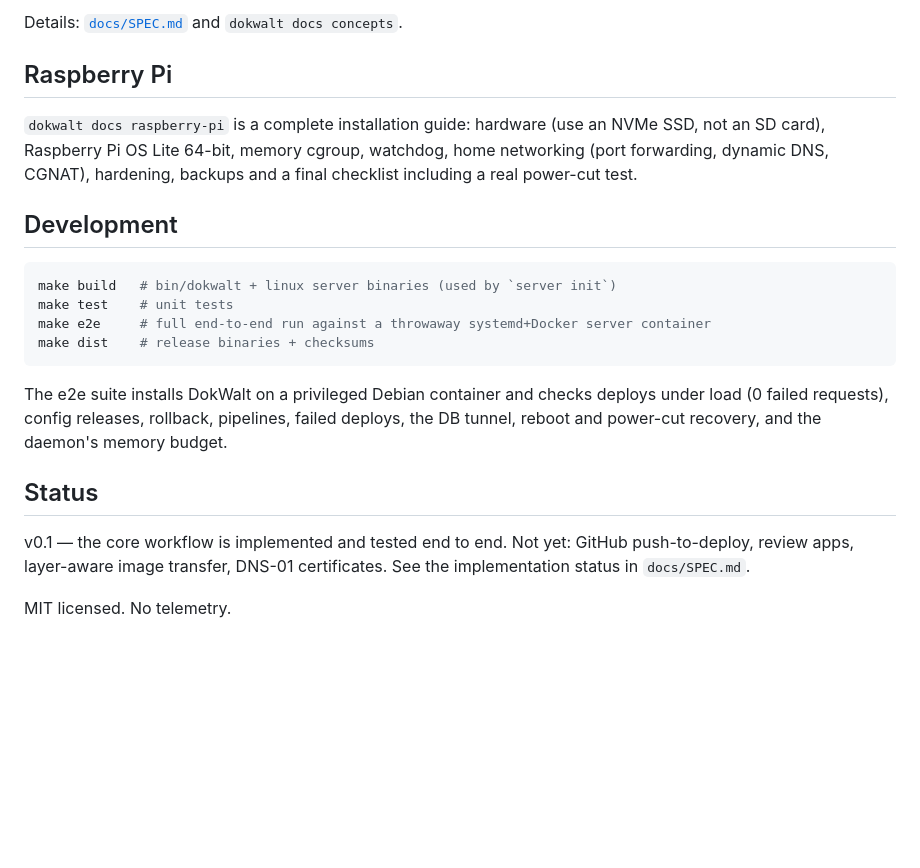
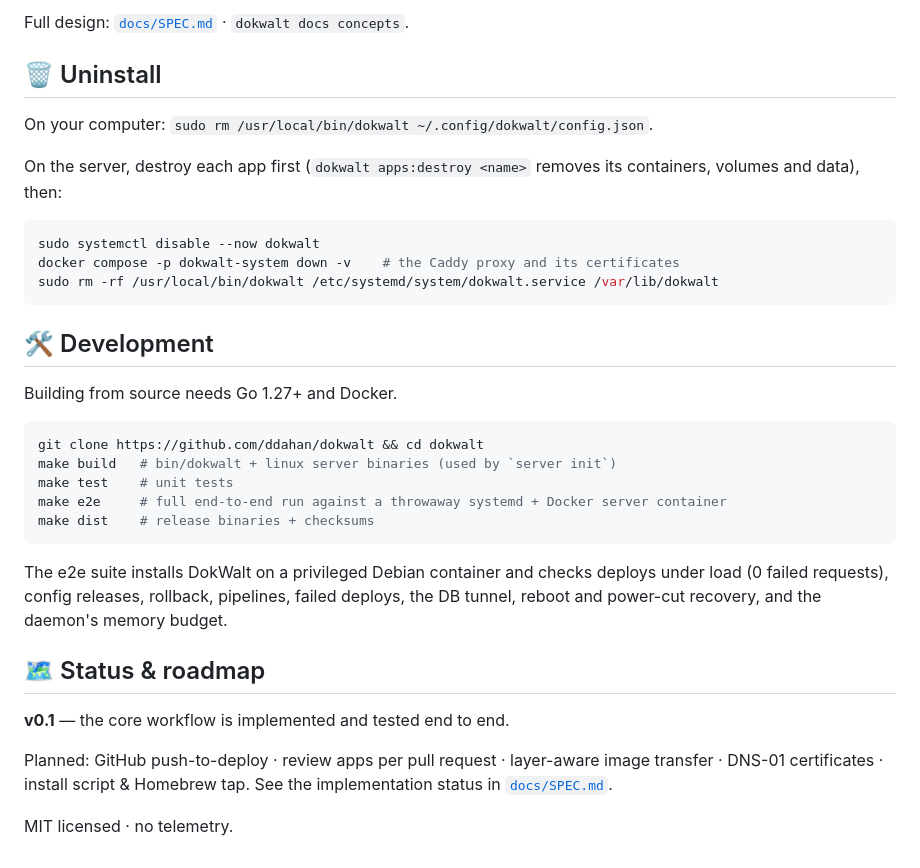
Before and after one commit to ddahan/dokwalt, a Markdown page: README.md, the part around one of its changes. Rendered like a GitHub page; blank space fills up the shorter version.

````diff
--- a/README.md
+++ b/README.md
@@ -103,30 +187,41 @@ Then just `dokwalt` for the live dashboard.
 
-Details: [`docs/SPEC.md`](docs/SPEC.md) and `dokwalt docs concepts`.
+Full design: [`docs/SPEC.md`](docs/SPEC.md) · `dokwalt docs concepts`.
 
-## Raspberry Pi
+## 🗑️ Uninstall
 
-`dokwalt docs raspberry-pi` is a complete installation guide: hardware (use an
-NVMe SSD, not an SD card), Raspberry Pi OS Lite 64-bit, memory cgroup, watchdog,
-home networking (port forwarding, dynamic DNS, CGNAT), hardening, backups and a
-final checklist including a real power-cut test.
+On your computer: `sudo rm /usr/local/bin/dokwalt ~/.config/dokwalt/config.json`.
 
-## Development
+On the server, destroy each app first (`dokwalt apps:destroy <name>` removes its
+containers, volumes and data), then:
 
 ```bash
+sudo systemctl disable --now dokwalt
+docker compose -p dokwalt-system down -v    # the Caddy proxy and its certificates
+sudo rm -rf /usr/local/bin/dokwalt /etc/systemd/system/dokwalt.service /var/lib/dokwalt
+```
+
+## 🛠️ Development
+
+Building from source needs Go 1.27+ and Docker.
+
+```bash
+git clone https://github.com/ddahan/dokwalt && cd dokwalt
 make build   # bin/dokwalt + linux server binaries (used by `server init`)
 make test    # unit tests
-make e2e     # full end-to-end run against a throwaway systemd+Docker server container
+make e2e     # full end-to-end run against a throwaway systemd + Docker server container
 make dist    # release binaries + checksums
 ```
 
-The e2e suite installs DokWalt on a privileged Debian container and checks
-deploys under load (0 failed requests), config releases, rollback, pipelines,
-failed deploys, the DB tunnel, reboot and power-cut recovery, and the daemon's
-memory budget.
+The e2e suite installs DokWalt on a privileged Debian container and checks deploys
+under load (0 failed requests), config releases, rollback, pipelines, failed
+deploys, the DB tunnel, reboot and power-cut recovery, and the daemon's memory budget.
 
-## Status
+## 🗺️ Status & roadmap
 
-v0.1 — the core workflow is implemented and tested end to end. Not yet: GitHub
-push-to-deploy, review apps, layer-aware image transfer, DNS-01 certificates. See the implementation status in `docs/SPEC.md`.
+**v0.1** — the core workflow is implemented and tested end to end.
 
-MIT licensed. No telemetry.
+Planned: GitHub push-to-deploy · review apps per pull request · layer-aware image
+transfer · DNS-01 certificates · install script & Homebrew tap. See the
+implementation status in [`docs/SPEC.md`](docs/SPEC.md).
+
+MIT licensed · no telemetry.
````
Also changed, not shown: other parts of README.md (+142 -58 lines).
